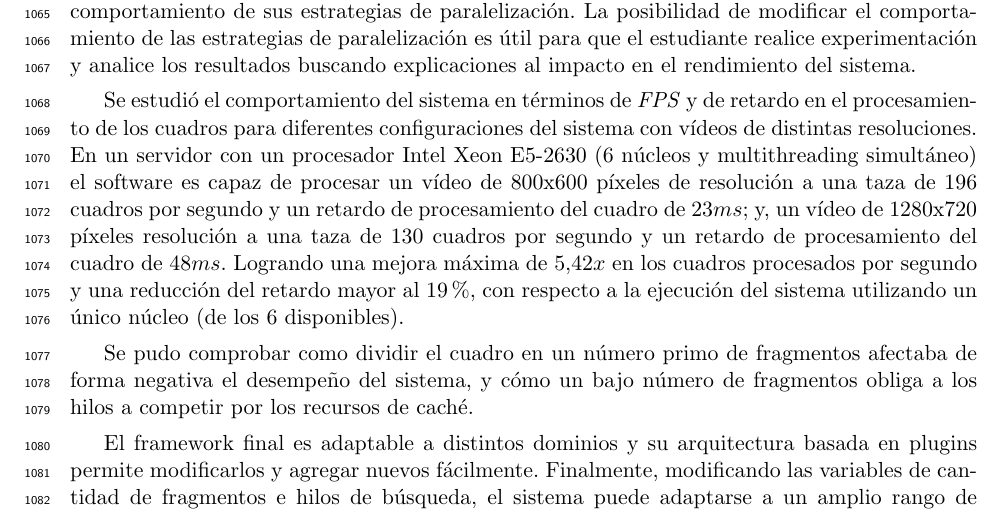
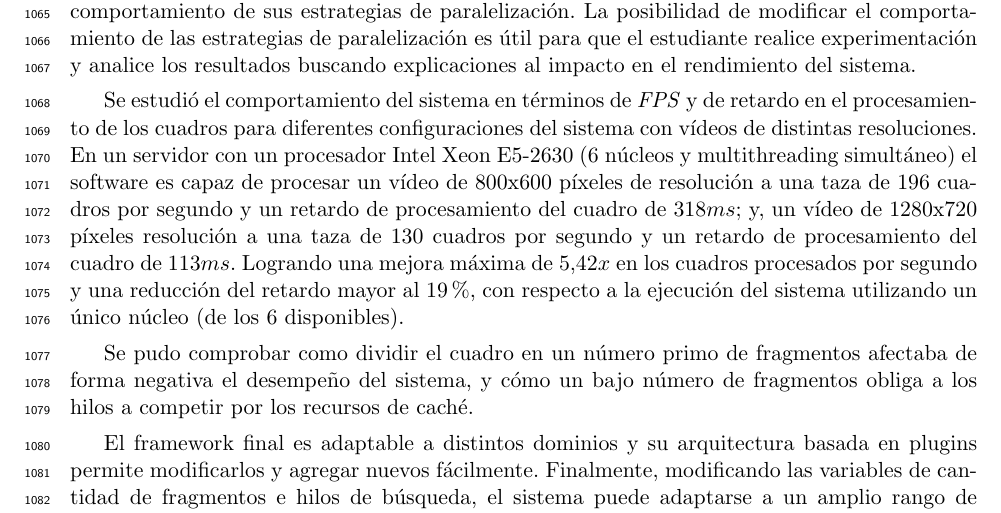
Before and after one commit to dracometallium/tesis-lic2, a LaTeX thesis (tesis.tex, which reads tex/conclusiones.tex): part of page 59 of 62, cut so that both start at the same text. Compiled offline with pdfLaTeX.

Commit message:
Corrección tiempo retardo

```diff
--- a/tex/conclusiones.tex
+++ b/tex/conclusiones.tex
@@ -32,9 +32,9 @@ en el procesamiento de los cuadros para diferentes configuraciones del sistema
 con vídeos de distintas resoluciones. En un servidor con un procesador Intel
 Xeon E5-2630 (6 núcleos y multithreading simultáneo) el software es capaz de
 procesar un vídeo de 800x600 píxeles de resolución a una taza de 196 cuadros por
-segundo y un retardo de procesamiento del cuadro de 23$ms$; y, un vídeo de
+segundo y un retardo de procesamiento del cuadro de 318$ms$; y, un vídeo de
 1280x720 píxeles resolución a una taza de 130 cuadros por segundo y un retardo
-de procesamiento del cuadro de 48$ms$. Logrando una mejora máxima de 5,42$x$ en
+de procesamiento del cuadro de 113$ms$. Logrando una mejora máxima de 5,42$x$ en
 los cuadros procesados por segundo y una reducción del retardo mayor al 19\%,
 con respecto a la ejecución del sistema utilizando un único núcleo (de los 6
 disponibles).
```
